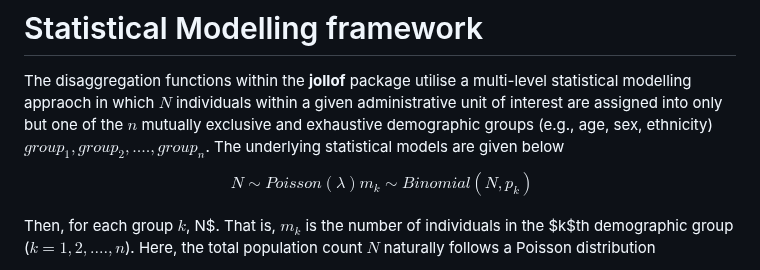
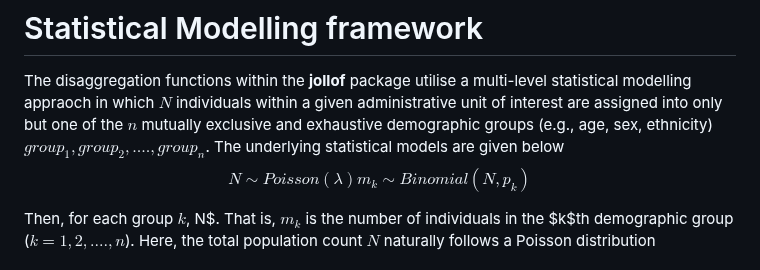
Before and after one commit to wpgp/jollofR, a Markdown page: README.md, the part around the change. Rendered like a GitHub page.

```diff
--- a/README.md
+++ b/README.md
@@ -11,10 +11,8 @@ The present version of **jollofR** automatically produces subnational age/sex py
 # Statistical Modelling framework
 The disaggregation functions within the **jollof** package utilise a multi-level statistical modelling appraoch in which $N$ individuals within a given administrative unit of interest are assigned into only but one of the $n$ mutually exclusive and exhaustive demographic groups (e.g., age, sex, ethnicity) $group_1, group_2, ...., group_n$. The underlying statistical models are given below
 $$
-\begin{align}
 N \sim Poisson(\lambda)
 m_k \sim Binomial(N, p_k)
-\end{align}
 $$
 
 Then, for each group $k$, N$. That is, $m_k$ is the number of individuals in the $k$th demographic group ($k=1, 2, ...., n$). Here, the total population count $N$ naturally follows a Poisson distribution
```
